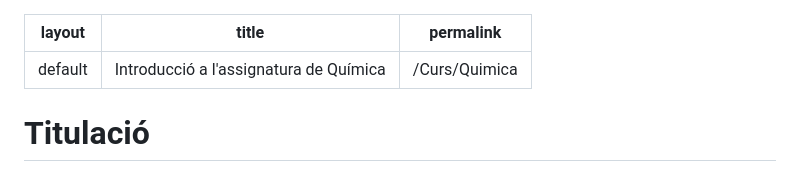
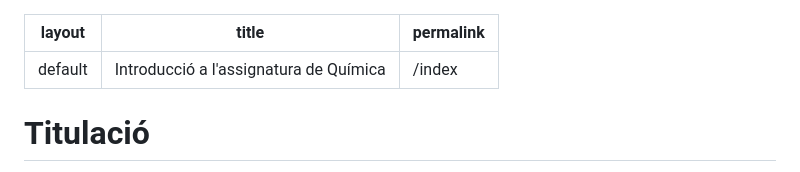
Before and after one commit to Biocomputing-Teaching/WebQuimicaAutomocio, a Markdown page: docs/index.md, the part around the change. Rendered like a GitHub page.

Commit message:
millora index

```diff
--- a/docs/index.md
+++ b/docs/index.md
@@ -1,7 +1,7 @@
 ---
 layout: default
 title: Introducció a l'assignatura de Química
-permalink: /Curs/Quimica
+permalink: /index
 ---
 
 # Titulació
```
